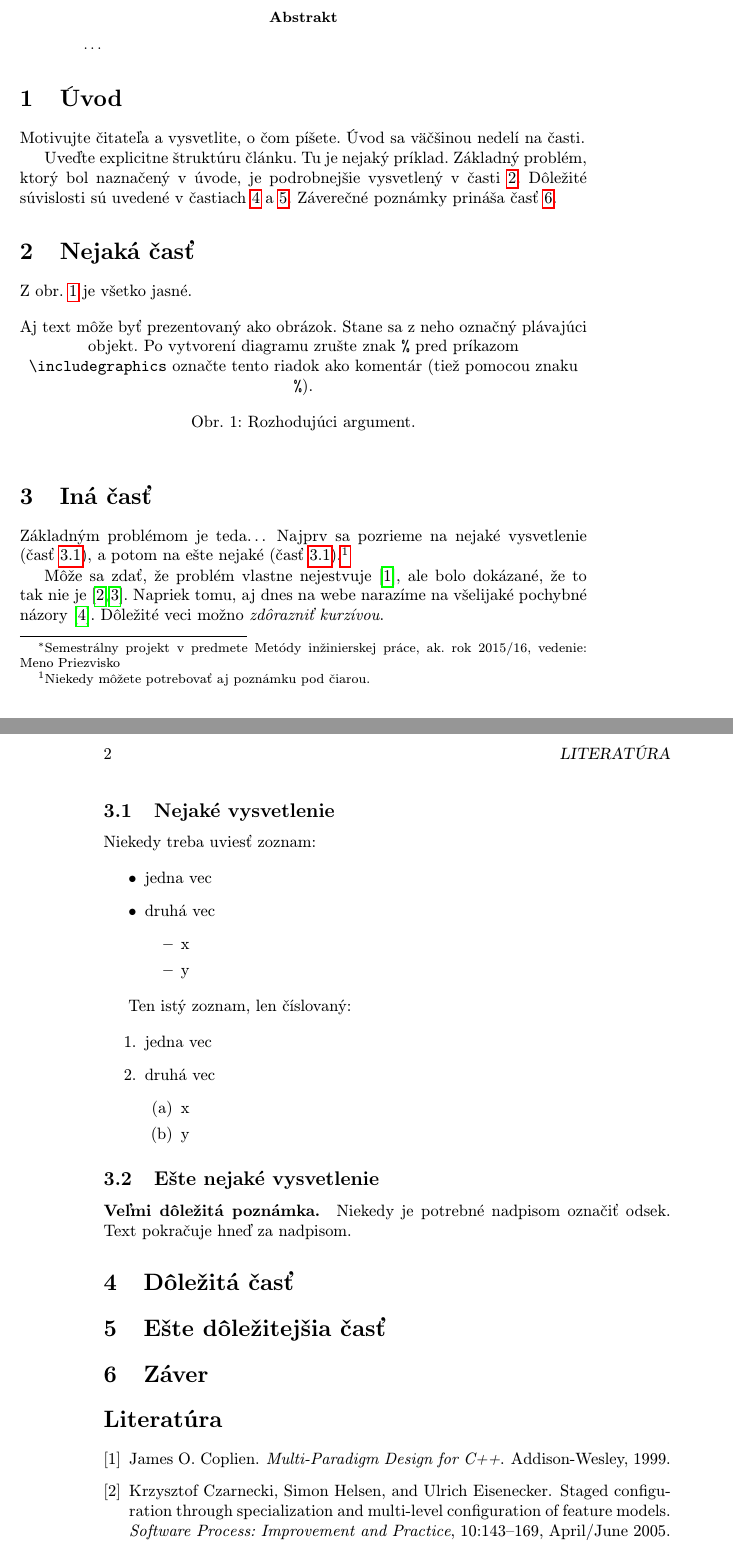
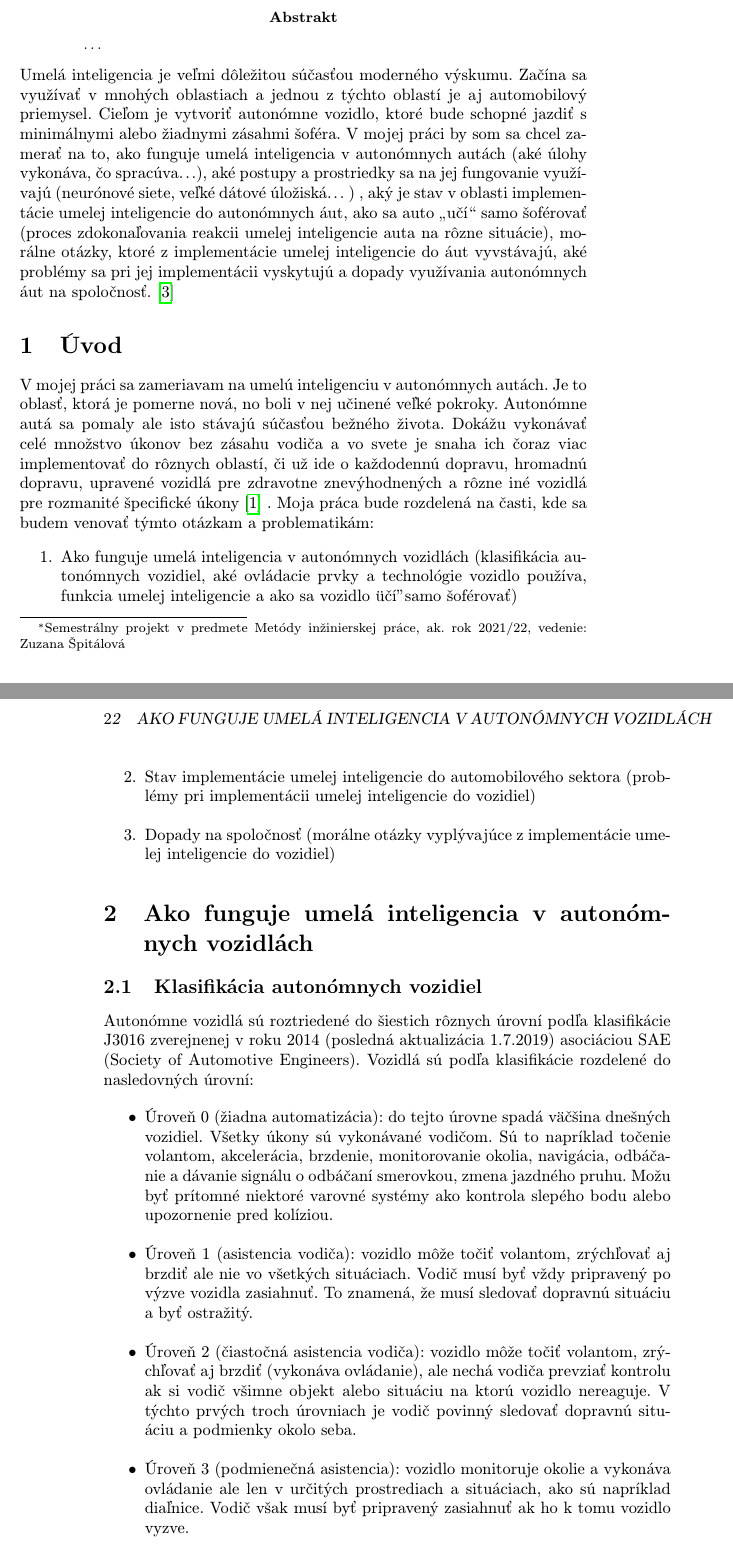
Before and after one commit to JakubGruber90/Umela_inteligencia_v_autonomnych_autach, a LaTeX paper (clanok.tex): two parts of pages 1 and 2 of 2 before the commit and two parts of pages 1 and 2 of 3 after it, joined at a grey line, cut so that both start at the same text. Compiled offline with pdfLaTeX.

Commit message:
urobeny uvod a nieco z ako funguje AI

```diff
--- a/clanok.tex
+++ b/clanok.tex
@@ -15,5 +14,5 @@
 
 \pagestyle{headings}
 
-\title{Názov\thanks{Semestrálny projekt v predmete Metódy inžinierskej práce, ak. rok 2015/16, vedenie: Meno Priezvisko}} % meno a priezvisko vyučujúceho na cvičeniach
+\title{Umelá inteligencia v autonómnych autách a iných vozidlách\thanks{Semestrálny projekt v predmete Metódy inžinierskej práce, ak. rok 2021/22, vedenie: Zuzana Špitálová}}
 
@@ -34,52 +32,24 @@
 \begin{abstract}
 \ldots
 \end{abstract}
+Umelá inteligencia je veľmi dôležitou súčasťou moderného výskumu. Začína sa využívať v mnohých oblastiach a jednou z týchto oblastí je aj automobilový priemysel. Cieľom je vytvoriť autonómne vozidlo, ktoré bude schopné jazdiť s minimálnymi alebo žiadnymi zásahmi šoféra. V mojej práci by som sa chcel zamerať na to, ako funguje umelá inteligencia v autonómnych autách (aké úlohy vykonáva, čo spracúva...), aké postupy a prostriedky sa na jej fungovanie využívajú (neurónové siete, veľké dátové úložiská... ) , aký je stav v oblasti implementácie umelej inteligencie do autonómnych áut, ako sa auto „učí“ samo šoférovať (proces zdokonaľovania reakcii umelej inteligencie auta na rôzne situácie), morálne otázky, ktoré z implementácie umelej inteligencie do áut vyvstávajú, aké problémy sa pri jej implementácii vyskytujú a dopady využívania autonómnych áut na spoločnosť. \cite{PLP-Framework}
 
 
+\section{Úvod} \label{uvod}
+V mojej práci sa zameriavam na umelú inteligenciu v autonómnych autách. Je to oblasť, ktorá je pomerne nová, no boli v nej učinené veľké pokroky. Autonómne autá sa pomaly ale isto stávajú súčasťou bežného života. Dokážu vykonávať celé množstvo úkonov bez zásahu vodiča a vo svete je snaha ich čoraz viac implementovať do rôznych oblastí, či už ide o každodennú dopravu, hromadnú dopravu, upravené vozidlá pre zdravotne znevýhodnených a rôzne iné vozidlá pre rozmanité špecifické úkony \cite{Fieldsofapplication} . Moja práca bude rozdelená na časti, kde sa budem venovať týmto otázkam a problematikám: \begin{enumerate} \item Ako funguje umelá inteligencia v autonómnych vozidlách  (klasifikácia autonómnych vozidiel, aké ovládacie prvky a technológie vozidlo používa, funkcia umelej inteligencie a ako sa vozidlo "učí" samo šoférovať)
+\item Stav implementácie umelej inteligencie do automobilového sektora (problémy pri implementácii umelej inteligencie do vozidiel)
+\item Dopady na spoločnosť (morálne otázky vyplývajúce z implementácie umelej inteligencie do vozidiel)
+\end{enumerate}
 
-\section{Úvod}
+\section{Ako funguje umelá inteligencia v autonómnych vozidlách}
 
-Motivujte čitateľa a vysvetlite, o čom píšete. Úvod sa väčšinou nedelí na časti.
-
-Uveďte explicitne štruktúru článku. Tu je nejaký príklad.
-Základný problém, ktorý bol naznačený v úvode, je podrobnejšie vysvetlený v časti~\ref{nejaka}.
-Dôležité súvislosti sú uvedené v častiach~\ref{dolezita} a~\ref{dolezitejsia}.
-Záverečné poznámky prináša časť~\ref{zaver}.
-
-
-
-\section{Nejaká časť} \label{nejaka}
-
-Z obr.~\ref{f:rozhod} je všetko jasné.
-
-\begin{figure*}[tbh]
-\centering
-%\includegraphics[scale=1.0]{diagram.pdf}
-Aj text môže byť prezentovaný ako obrázok. Stane sa z neho označný plávajúci objekt. Po vytvorení diagramu zrušte znak \texttt{\%} pred príkazom \verb|\includegraphics| označte tento riadok ako komentár (tiež pomocou znaku \texttt{\%}).
-\caption{Rozhodujúci argument.}
-\label{f:rozhod}
-\end{figure*}
-
-
-
-\section{Iná časť} \label{ina}
-
-Základným problémom je teda\ldots{} Najprv sa pozrieme na nejaké vysvetlenie (časť~\ref{ina:nejake}), a potom na ešte nejaké (časť~\ref{ina:nejake}).\footnote{Niekedy môžete potrebovať aj poznámku pod čiarou.}
-
-Môže sa zdať, že problém vlastne nejestvuje\cite{Coplien:MPD}, ale bolo dokázané, že to tak nie je~\cite{Czarnecki:Staged, Czarnecki:Progress}. Napriek tomu, aj dnes na webe narazíme na všelijaké pochybné názory\cite{PLP-Framework}. Dôležité veci možno \emph{zdôrazniť kurzívou}.
-
-
-\subsection{Nejaké vysvetlenie} \label{ina:nejake}
-
-Niekedy treba uviesť zoznam:
-
-\begin{itemize}
-\item jedna vec
-\item druhá vec
-	\begin{itemize}
-	\item x
-	\item y
-	\end{itemize}
+\subsection{Klasifikácia autonómnych vozidiel}
+Autonómne vozidlá sú roztriedené do šiestich rôznych úrovní podľa klasifikácie J3016 zverejnenej v roku 2014 (posledná aktualizácia 1.7.2019) asociáciou SAE (Society of Automotive Engineers). Vozidlá sú podľa klasifikácie rozdelené do nasledovných úrovní: \begin{itemize}
+\item Úroveň 0 (žiadna automatizácia): do tejto úrovne spadá väčšina dnešných vozidiel. Všetky úkony sú vykonávané vodičom. Sú to napríklad točenie volantom, akcelerácia, brzdenie, monitorovanie okolia, navigácia, odbáčanie a dávanie signálu o odbáčaní smerovkou, zmena jazdného pruhu. Možu byť prítomné niektoré varovné systémy ako kontrola slepého bodu alebo upozornenie pred kolíziou.
+\item Úroveň 1 (asistencia vodiča): vozidlo môže točiť volantom, zrýchľovať aj brzdiť ale nie vo všetkých situáciach. Vodič musí byť vždy pripravený po výzve vozidla zasiahnuť. To znamená, že musí sledovať dopravnú situáciu a byť ostražitý.
+\item Úroveň 2 (čiastočná asistencia vodiča): vozidlo môže točiť volantom, zrýchľovať aj brzdiť (vykonáva ovládanie), ale nechá vodiča prevziať kontrolu ak si vodič všimne objekt alebo situáciu na ktorú vozidlo nereaguje. V týchto prvých troch úrovniach je vodič povinný sledovať dopravnú situáciu a podmienky okolo seba.
+\item Úroveň 3 (podmienečná asistencia): vozidlo monitoruje okolie a vykonáva ovládanie ale len v určitých prostrediach a situáciach, ako sú napríklad diaľnice. Vodič však musí byť pripravený zasiahnuť ak ho k tomu vozidlo vyzve.
+\item Úroveň 4 (výsoká automatizácia): vozidlo monitoruje okolie a vykonáva ovládanie vo viacerých prostrediach a situáciach, nie však pri všetkých, napríklad pri zlých poveternostných podmienkach. Pri bezpečnej situácii šofér zapne automatické ovládanie, potom už nie je jeho zásah pri chode vozidla potrebný.
+\item Úroveň 5 (plná automatizácia): vodič zadá len destináciu a naštartuje vozidlo. Vozidlo sa stará o všetky ostatné úlohy. Vozidlo sa presunie do zadanej destinácie, ak táto destinácia nemá obmedzenia a všetky úkony a rozhodnutia robí samo. (Standard SAE J3016, 2019) \cite{Howautonomouscarswork}
 \end{itemize}
 
-Ten istý zoznam, len číslovaný:
@@ -86,10 +59,3 @@ Ten istý zoznam, len číslovaný:
 
-\begin{enumerate}
-\item jedna vec
-\item druhá vec
-	\begin{enumerate}
-	\item x
-	\item y
-	\end{enumerate}
-\end{enumerate}
+Ultrasonické senzory: sú namontované po stranách vozidla. Merajú pozíciu a vzdialenosť objektov pri parkovaní za pomoci ultrazvukových vĺn, varujú pred kolíziou a prechodom cez pruhy.\cite{Howautonomouscarswork}
 
@@ -96,29 +63,9 @@ Ten istý zoznam, len číslovaný:
 
-\subsection{Ešte nejaké vysvetlenie} \label{ina:este}
-
-\paragraph{Veľmi dôležitá poznámka.}
-Niekedy je potrebné nadpisom označiť odsek. Text pokračuje hneď za nadpisom.
-
-
-
-\section{Dôležitá časť} \label{dolezita}
+LIDAR (Light detection and Ranging): je zariadenie umiestnené na streche vozidla, ktoré detekuje a sleduje objekty a vytvorí 3D mapu okolia. Meria vzdialenosť svetelným lúčom a analyzuje odrazené svetlo. Dáta následne posiela do počítača na spracovanie a vytvorenie mapy. Skladá sa z vysielača laserového lúča, zrkadla a prijímača laserového lúča. Pokrýva dĺžku 32 metrov a má 360-stupňový rozsah.\cite{Howautonomouscarswork}
 
 
 
 
-\section{Ešte dôležitejšia časť} \label{dolezitejsia}
-
-
-
-
-\section{Záver} \label{zaver} % prípadne iný variant názvu
-
-
-
-%\acknowledgement{Ak niekomu chcete poďakovať\ldots}
-
-
-% týmto sa generuje zoznam literatúry z obsahu súboru literatura.bib podľa toho, na čo sa v článku odkazujete
 \bibliography{literatura}
-\bibliographystyle{plain} % prípadne alpha, abbrv alebo hociktorý iný
+\bibliographystyle{plain}
 \end{document}
```
Also changed, not shown: literatura.bib (+12 -43 lines), kapitoly.png (added), clanok.tex (20 more changed lines).
